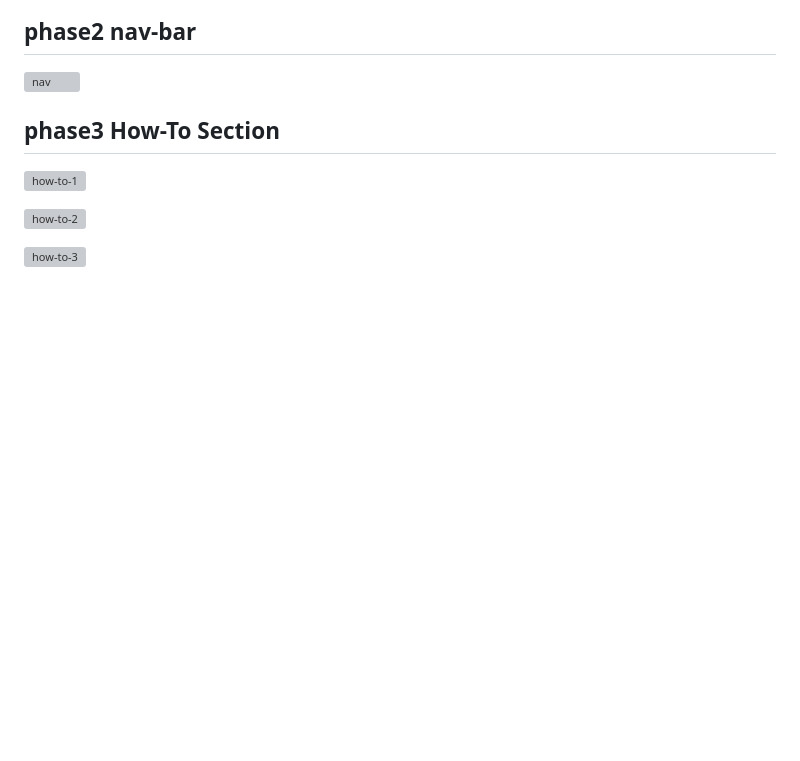
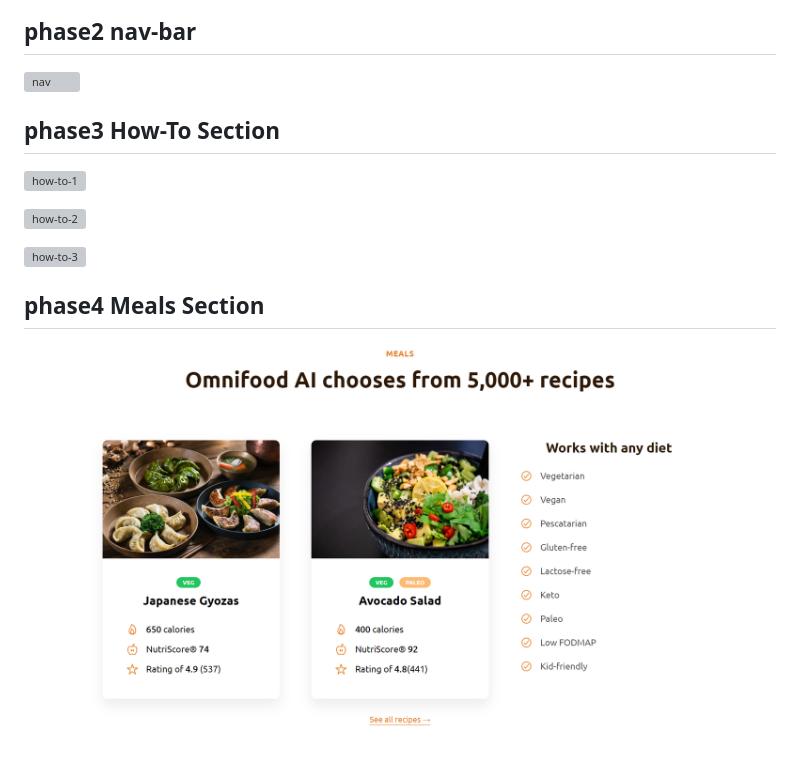
Before and after one commit to shivPosted/Mega-Project-Omnifood, a Markdown page: README.md, the part around the change. Rendered like a GitHub page; pictures changed too: project-phases-snaps/meals.png (added); blank space fills up the shorter version; grey boxes are pictures that could not be loaded.

Commit message:
Day4 Building the meals section final part

```diff
--- a/README.md
+++ b/README.md
@@ -13,3 +13,7 @@
 ![how-to-2](/project-phases-snaps/How-to-2.png)
 
 ![how-to-3](/project-phases-snaps/How-to-3.png)
+
+## phase4 Meals Section
+
+![Meals](/project-phases-snaps/meals.png)
```
Also changed, not shown: 2 other files.
